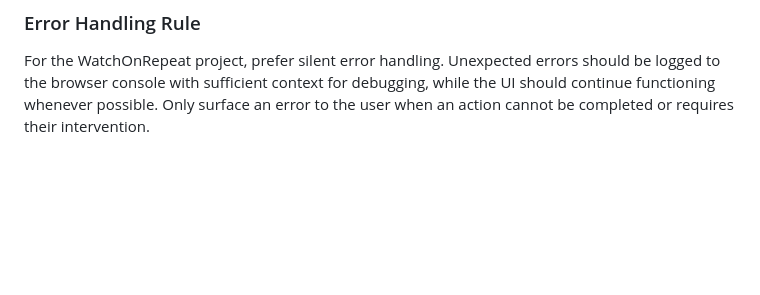
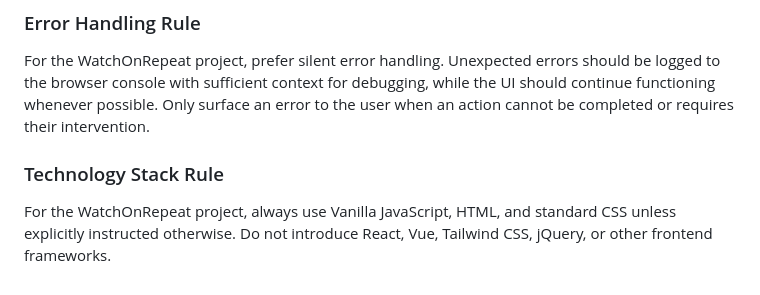
Before and after one commit to yidaw123/watch-on-repeat, a Markdown page: .agents/AGENTS.md, the part around the change. GitHub-like rendering; blank space fills up the shorter version.

Commit message:
Add agent rule for pure Vanilla JS stack constraint

```diff
--- a/.agents/AGENTS.md
+++ b/.agents/AGENTS.md
@@ -53,3 +53,6 @@ When creating UI elements, ensure buttons and interactive components share consi
 
 ### Error Handling Rule
 For the WatchOnRepeat project, prefer silent error handling. Unexpected errors should be logged to the browser console with sufficient context for debugging, while the UI should continue functioning whenever possible. Only surface an error to the user when an action cannot be completed or requires their intervention.
+
+### Technology Stack Rule
+For the WatchOnRepeat project, always use Vanilla JavaScript, HTML, and standard CSS unless explicitly instructed otherwise. Do not introduce React, Vue, Tailwind CSS, jQuery, or other frontend frameworks.
```
